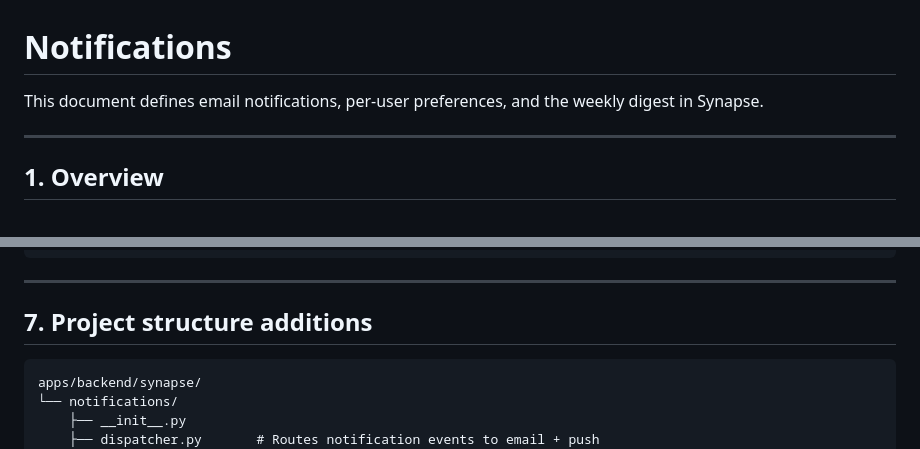
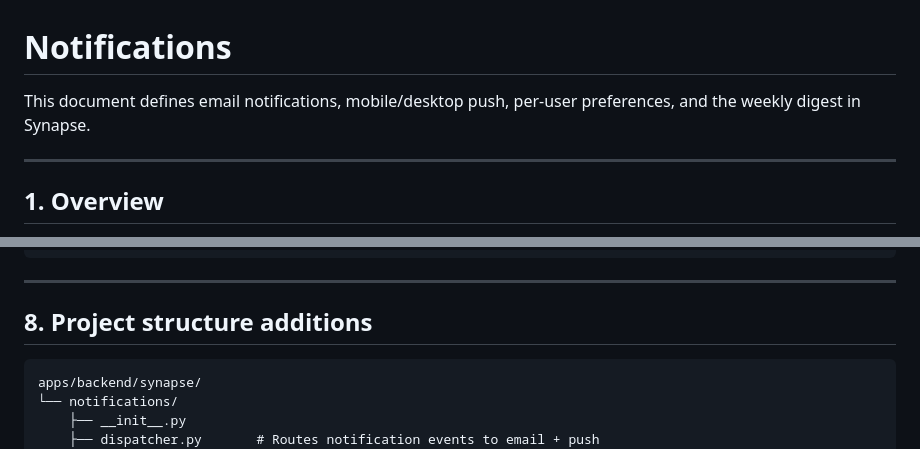
Before and after one commit to AstrocyteAI/synapse, a Markdown page: docs/_design/notifications.md, 2 parts joined by grey strips. GitHub-like rendering.

````diff
--- a/docs/_design/notifications.md
+++ b/docs/_design/notifications.md
@@ -1,6 +1,6 @@
 # Notifications
 
-This document defines email notifications, per-user preferences, and the weekly digest in Synapse.
+This document defines email notifications, mobile/desktop push, per-user preferences, and the weekly digest in Synapse.
 
 ---
 
@@ -189,7 +243,7 @@ notifications:
 
 ---
 
-## 7. Project structure additions
+## 8. Project structure additions
 
 ```
 apps/backend/synapse/
````
Also changed, not shown: other parts of docs/_design/notifications.md (+55 -1 lines), docs/_design/implementation-status.md (added, +126 -0 lines).
